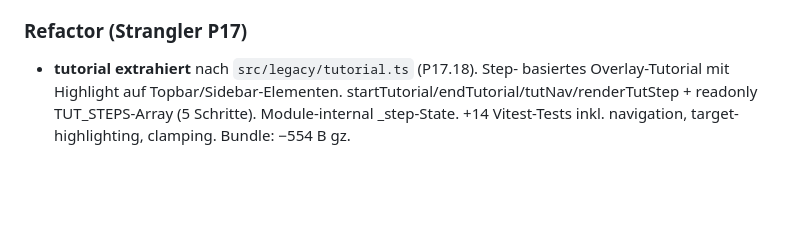
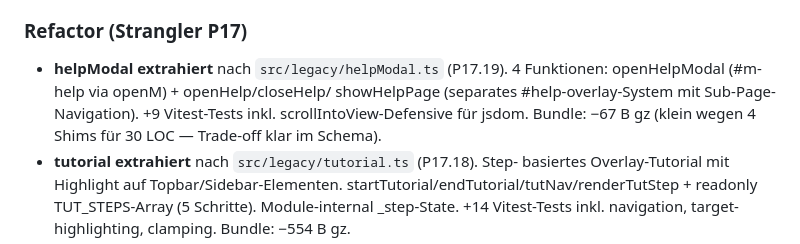
Before and after one commit to MarianaCannabis/csc-raumplaner, a Markdown page: CHANGELOG.md, the part around the change. GitHub-like rendering; blank space fills up the shorter version.

Commit message:
docs(changelog): P17.19 helpModal Eintrag

```diff
--- a/CHANGELOG.md
+++ b/CHANGELOG.md
@@ -21,6 +21,12 @@ Format basiert auf [Keep a Changelog](https://keepachangelog.com/de/1.1.0/).
 
 ### Refactor (Strangler P17)
 
+- **helpModal extrahiert** nach `src/legacy/helpModal.ts` (P17.19).
+  4 Funktionen: openHelpModal (#m-help via openM) + openHelp/closeHelp/
+  showHelpPage (separates #help-overlay-System mit Sub-Page-Navigation).
+  +9 Vitest-Tests inkl. scrollIntoView-Defensive für jsdom.
+  Bundle: −67 B gz (klein wegen 4 Shims für 30 LOC — Trade-off klar im
+  Schema).
 - **tutorial extrahiert** nach `src/legacy/tutorial.ts` (P17.18). Step-
   basiertes Overlay-Tutorial mit Highlight auf Topbar/Sidebar-Elementen.
   startTutorial/endTutorial/tutNav/renderTutStep + readonly TUT_STEPS-Array
```
